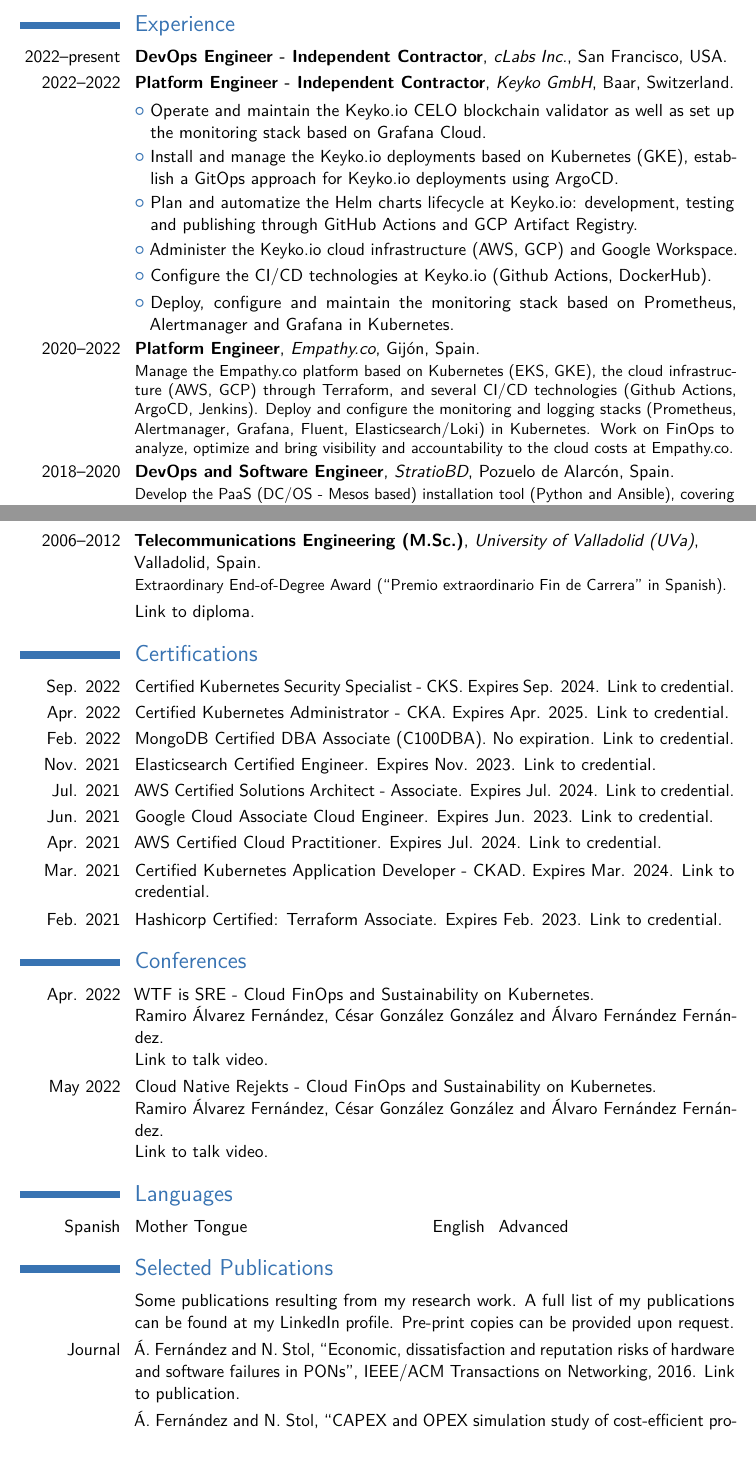
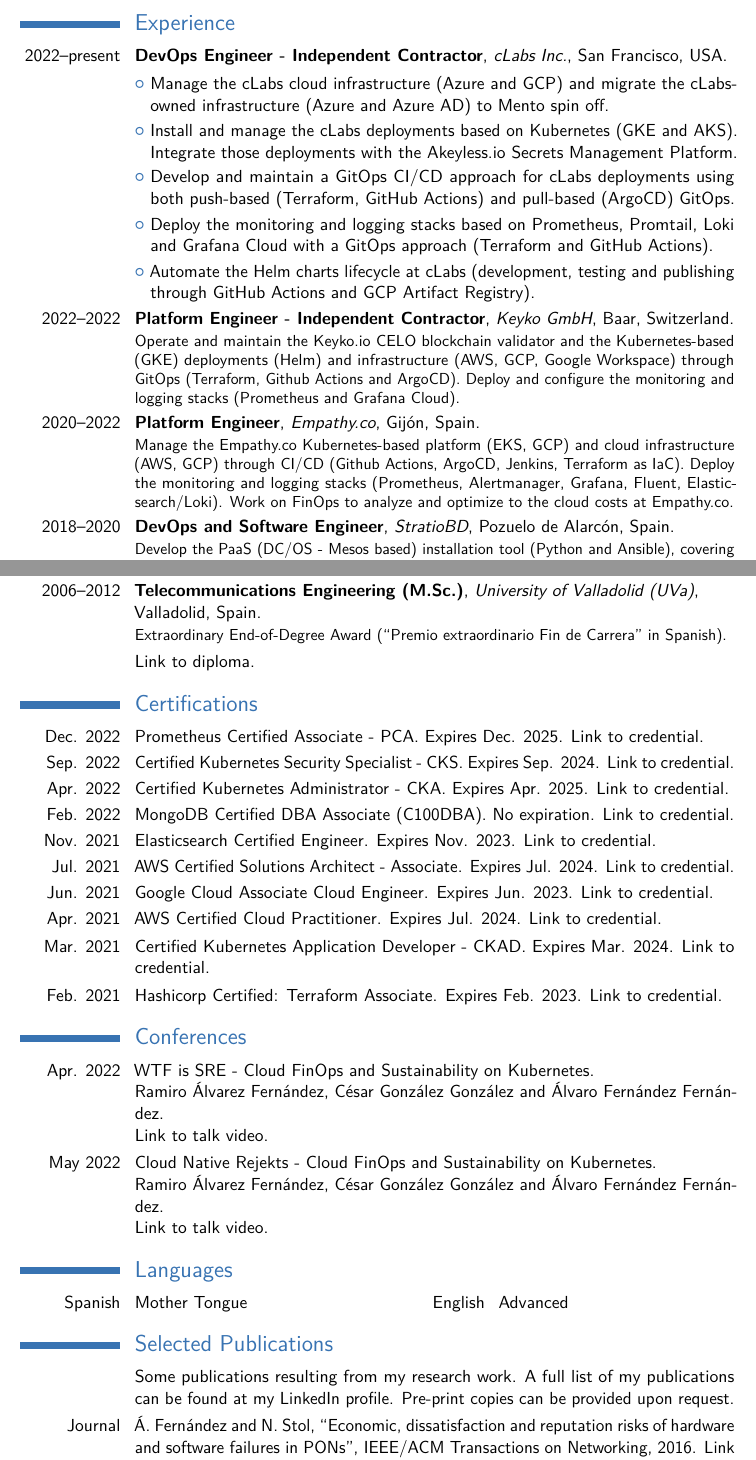
Before and after one commit to alvarof2/latex-cv, a LaTeX CV (English/main.tex): two parts of pages 1 and 2 of 3, joined at a grey line, cut so that both start at the same text. Compiled offline with pdfLaTeX.

Commit message:
PCA and cLabs

```diff
--- a/English/main.tex
+++ b/English/main.tex
@@ -57,16 +57,15 @@
 \section{Experience}
 
 \cventry{2022--present}{DevOps Engineer - Independent Contractor}{\href{https://clabs.co/}{cLabs Inc.}}{San Francisco, USA}{}{}
+\cvlistitem{Manage the cLabs cloud infrastructure (Azure and GCP) and migrate the cLabs-owned infrastructure (Azure and Azure AD) to Mento spin off.}
+\cvlistitem{Install and manage the cLabs deployments based on Kubernetes (GKE and AKS). Integrate those deployments with the Akeyless.io Secrets Management Platform.}
+\cvlistitem{Develop and maintain a GitOps CI/CD approach for cLabs deployments using both push-based (Terraform, GitHub Actions) and pull-based (ArgoCD) GitOps.}
+\cvlistitem{Deploy the monitoring and logging stacks based on Prometheus, Promtail, Loki and Grafana Cloud with a GitOps approach (Terraform and GitHub Actions).}
+\cvlistitem{Automate the Helm charts lifecycle at cLabs (development, testing and publishing through GitHub Actions and GCP Artifact Registry).}
 
-\cventry{2022--2022}{Platform Engineer - Independent Contractor}{\href{https://keyko.io/}{Keyko GmbH}}{Baar, Switzerland}{}{}
-\cvlistitem{Operate and maintain the Keyko.io CELO blockchain validator as well as set up the monitoring stack based on Grafana Cloud.}
-\cvlistitem{Install and manage the Keyko.io deployments based on Kubernetes (GKE), establish a GitOps approach for Keyko.io deployments using ArgoCD.}
-\cvlistitem{Plan and automatize the Helm charts lifecycle at Keyko.io: development, testing and publishing through GitHub Actions and GCP Artifact Registry.}
-\cvlistitem{{Administer the Keyko.io cloud infrastructure (AWS, GCP) and Google Workspace.}}
-\cvlistitem{{Configure the CI/CD technologies at Keyko.io (Github Actions, DockerHub).}}
-\cvlistitem{{Deploy, configure and maintain the monitoring stack based on Prometheus, Alertmanager and Grafana in Kubernetes.}}
+\cventry{2022--2022}{Platform Engineer - Independent Contractor}{\href{https://keyko.io/}{Keyko GmbH}}{Baar, Switzerland}{}{Operate and maintain the Keyko.io CELO blockchain validator and the Kubernetes-based  (GKE) deployments (Helm) and infrastructure (AWS, GCP, Google Workspace) through GitOps (Terraform, Github Actions and ArgoCD). Deploy and configure the monitoring and logging stacks (Prometheus and Grafana Cloud).}
 
-\cventry{2020--2022}{Platform Engineer}{\href{https://empathy.co/}{Empathy.co}}{Gij\'on, Spain}{}{Manage the Empathy.co platform based on Kubernetes (EKS, GKE), the cloud infrastructure (AWS, GCP) through Terraform, and several CI/CD technologies (Github Actions, ArgoCD, Jenkins). Deploy and configure the monitoring and logging stacks (Prometheus, Alertmanager, Grafana, Fluent, Elasticsearch/Loki) in Kubernetes. Work on FinOps to analyze, optimize and bring visibility and accountability to the cloud costs at Empathy.co.}
+\cventry{2020--2022}{Platform Engineer}{\href{https://empathy.co/}{Empathy.co}}{Gij\'on, Spain}{}{Manage the Empathy.co Kubernetes-based platform (EKS, GCP) and cloud infrastructure (AWS, GCP) through CI/CD (Github Actions, ArgoCD, Jenkins, Terraform as IaC). Deploy the monitoring and logging stacks (Prometheus, Alertmanager, Grafana, Fluent, Elasticsearch/Loki). Work on FinOps to analyze and optimize to the cloud costs at Empathy.co.}
 
 \cventry{2018--2020}{DevOps and Software Engineer}{\href{https://www.stratio.com/home}{StratioBD}}{Pozuelo de Alarc\'on, Spain}{}{Develop the PaaS (DC/OS - Mesos based) installation tool (Python and Ansible), covering technologies such as Vault, Etcd, Zookeeper, Consul, Prometheus or Grafana.}
 
@@ -83,6 +82,7 @@
 %: best academic results, best academic record and highest grade point average (GPA) among 2012 graduates.}
 
 \section{Certifications}
+\cvitem{Dec. 2022}{{Prometheus Certified Associate - PCA}. Expires Dec. 2025. \href{https://www.credly.com/badges/3896aa96-681a-43af-b561-45f49cb16a40/public_url}{Link to credential.}}
 \cvitem{Sep. 2022}{{Certified Kubernetes Security Specialist - CKS}. Expires Sep. 2024. \href{https://www.credly.com/badges/f1e58d40-ed92-440f-91ca-3f538c800387/public_url}{Link to credential.}}
 \cvitem{Apr. 2022}{{Certified Kubernetes Administrator - CKA}. Expires Apr. 2025. \href{https://www.credly.com/badges/95840aae-4a36-4ed4-bf88-d2305706ce8c/public_url}{Link to credential.}}
 \cvitem{Feb. 2022}{{MongoDB Certified DBA Associate (C100DBA)}. No expiration. \href{https://university.mongodb.com/certification/certificate/299591948}{Link to credential.}}
@@ -119,7 +119,7 @@
 \cvitem{}{Some publications resulting from my research work. A full list of my publications can be found at my LinkedIn profile. Pre-print copies can be provided upon request.}
 
 \cvitem{Journal}{\'A. Fern\'andez and N. Stol, ``Economic, dissatisfaction and reputation risks of hardware and software failures in PONs'', IEEE/ACM Transactions on Networking, 2016. \href{https://ieeexplore.ieee.org/document/7731162}{Link to publication.}}
-\cvitem{}{\'A. Fern\'andez and N. Stol, ``CAPEX and OPEX simulation study of cost-efficient protection mechanisms in passive optical networks'', Optical Switching and Networking, 2015. \href{https://www.sciencedirect.com/science/article/abs/pii/S1573427715000028}{Link to publication.}}
+%\cvitem{}{\'A. Fern\'andez and N. Stol, ``CAPEX and OPEX simulation study of cost-efficient protection mechanisms in passive optical networks'', Optical Switching and Networking, 2015. \href{https://www.sciencedirect.com/science/article/abs/pii/S1573427715000028}{Link to publication.}}
 \cvitem{Conference}{\'A. Fern\'andez and N. Stol, ``Managing software failures and capacity assignment to control interval availability in PONs'', 8th International Workshop on Resilient Networks Design and Modeling, Sweden, 2016. \href{https://ieeexplore.ieee.org/document/7608274}{Link to publication.}}
 
 %\cvitem{2016}{\'A. Fern\'andez and N. Stol, ``Economic, dissatisfaction and reputation risks of hardware and software failures in PONs'', IEEE/ACM Transactions on Networking Journal.}
```
Also changed, not shown: English/main.pdf, English/main.tex (2 more changed lines), 3 other files.
